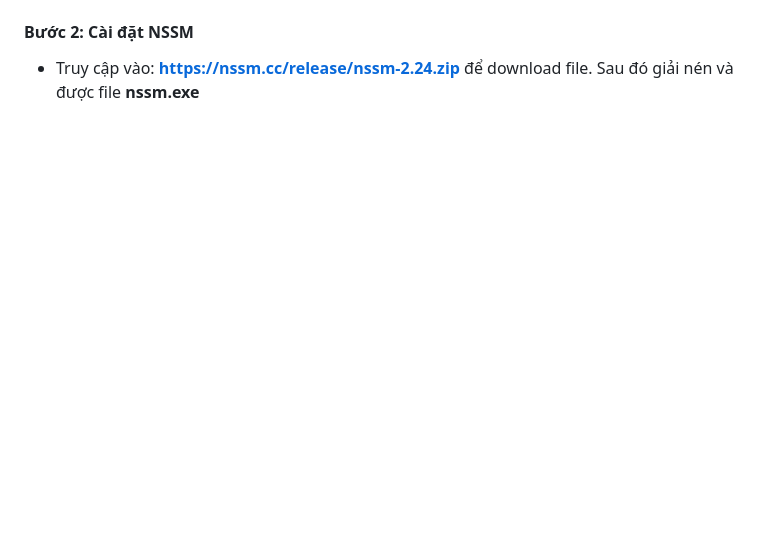
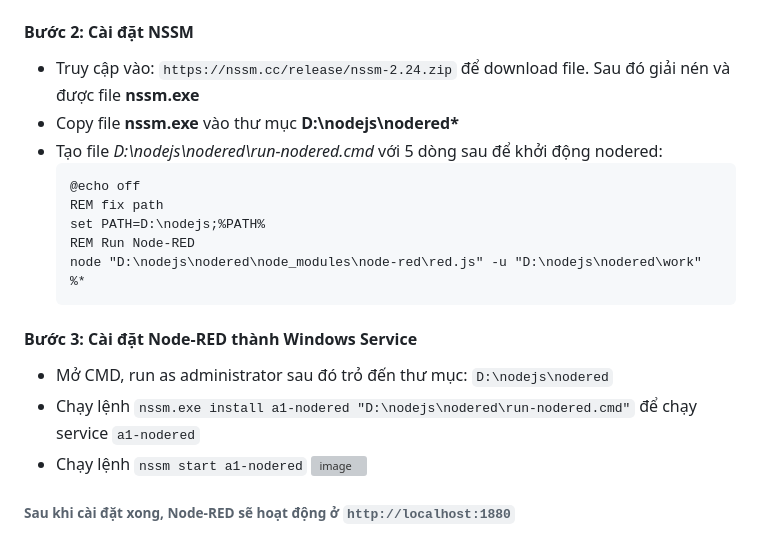
Before and after one commit to ThuHa2004/BT2_Lap_Trinh_WEB, a Markdown page: README.md, the part around the change printed below. GitHub-like rendering; blank space fills up the shorter version; grey boxes are pictures that could not be loaded.

````diff
--- a/README.md
+++ b/README.md
@@ -159,3 +161,20 @@ Mở file `D:\Apache\Apache24\conf\httpd.conf` sau đó thực hiện:
 
 #### Bước 2: Cài đặt NSSM
-- Truy cập vào: **https://nssm.cc/release/nssm-2.24.zip** để download file. Sau đó giải nén và được file **nssm.exe**
+- Truy cập vào: `https://nssm.cc/release/nssm-2.24.zip` để download file. Sau đó giải nén và được file **nssm.exe**
+- Copy file **nssm.exe** vào thư mục **D:\nodejs\nodered\***
+- Tạo file *D:\nodejs\nodered\run-nodered.cmd* với 5 dòng sau để khởi động nodered:
+  ```
+  @echo off
+  REM fix path
+  set PATH=D:\nodejs;%PATH%
+  REM Run Node-RED
+  node "D:\nodejs\nodered\node_modules\node-red\red.js" -u "D:\nodejs\nodered\work" %*
+  ```
+
+
+#### Bước 3: Cài đặt Node-RED thành Windows Service
+- Mở CMD, run as administrator sau đó trỏ đến thư mục: `D:\nodejs\nodered`
+- Chạy lệnh `nssm.exe install a1-nodered "D:\nodejs\nodered\run-nodered.cmd"` để chạy service `a1-nodered`
+- Chạy lệnh `nssm start a1-nodered`
+  <img width="565" height="98" alt="image" src="https://github.com/user-attachments/assets/3d0fdefc-7df3-4f82-aa84-f67c2befaeaa" />
+###### Sau khi cài đặt xong, Node-RED sẽ hoạt động ở `http://localhost:1880`
````
Also changed, not shown: other parts of README.md (+2 -0 lines).
